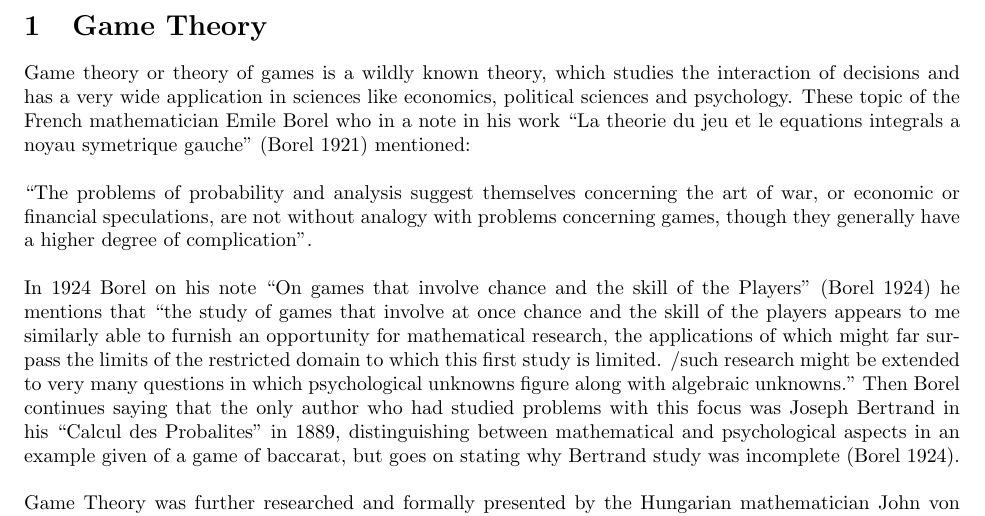
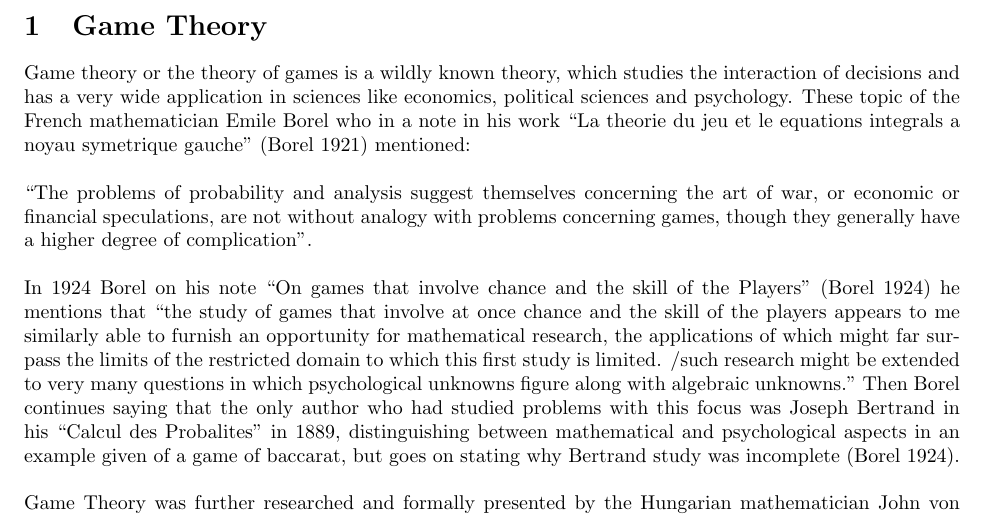
Before and after one commit to cesaresparza/Dissertation-written, a LaTeX paper (Dis.tex.tex): part of page 2 of 11, cut so that both start at the same text. Compiled offline with pdfLaTeX.

Commit message:
Comments added to first paragraph and a typo.

```diff
--- a/Dis.tex.tex
+++ b/Dis.tex.tex
@@ -23,7 +23,9 @@ The objective of this work is to describe in detail how a python library is buil
 
 \newpage
 \section{Game Theory}\label{first_section}
-Game theory or theory of games is a wildly known theory, which studies the interaction of decisions and has a very wide application in sciences like economics, political sciences and psychology. These topic of the French mathematician Emile Borel who in a note in his work “La theorie du jeu et le equations integrals a noyau symetrique gauche” (Borel 1921) mentioned:
+Game theory or the theory of games is a wildly known theory, which studies the interaction of decisions and has a very wide application in sciences like economics, political sciences and psychology. These topic of the French mathematician Emile Borel who in a note in his work “La theorie du jeu et le equations integrals a noyau symetrique gauche” (Borel 1921) mentioned:
+% You have misspely the french name of the article. Also, include references for
+% the various applications.
 \\\\ “The problems of probability and analysis suggest themselves concerning the art of war, or economic or financial speculations, are not without analogy with problems concerning games, though they generally have a higher degree of complication”.
 \\\\ In 1924 Borel on his note “On games that involve chance and the skill of the Players” (Borel 1924) he mentions that “the study of games that involve at once chance and the skill of the players appears to me similarly able to furnish an opportunity for mathematical research, the applications of which might far surpass the limits of the restricted domain to which this first study is limited. /such research might be extended to very many questions in which psychological unknowns figure along with algebraic unknowns.” Then Borel continues saying that the only author who had studied problems with this focus was Joseph Bertrand in his “Calcul des Probalites” in 1889, distinguishing between mathematical and psychological aspects in an example given of a game of baccarat, but goes on stating why Bertrand study was incomplete (Borel 1924).
 \\\\ Game Theory was further researched and formally presented by the Hungarian mathematician John von Neumann in 1928 with his work “Theory of Parlor Games”, stating in the introduction that “… any event – given external conditions and the participants situation (provided the latter are acting of their own free will) – may be regarded as a game of strategy if one looks at the effect it has on the participants.” (von Neumann 1928). And in 1944 John von Neumann and Oskar Morgestern published “Theory of Games and Economic Behavior” in which they established theory of games of strategy as an instrument to study problems in the economic behavior (Neumann, Morgestern 1944).
```
